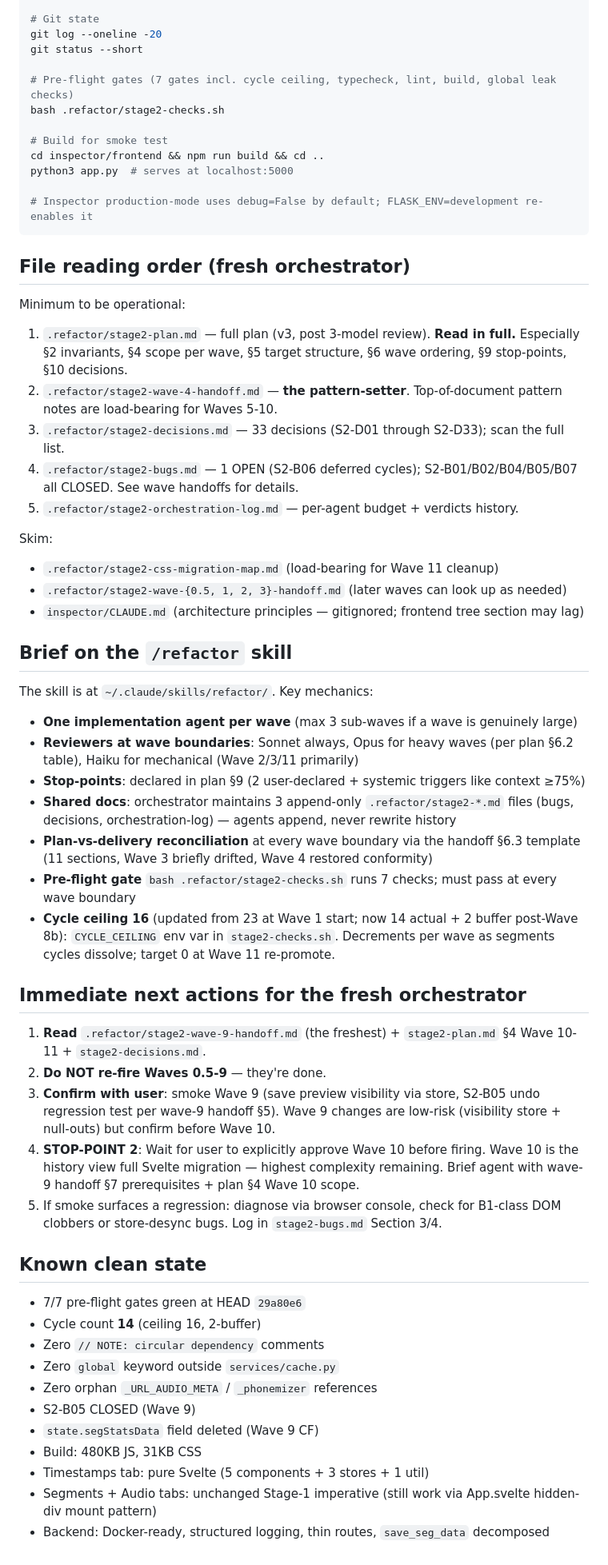
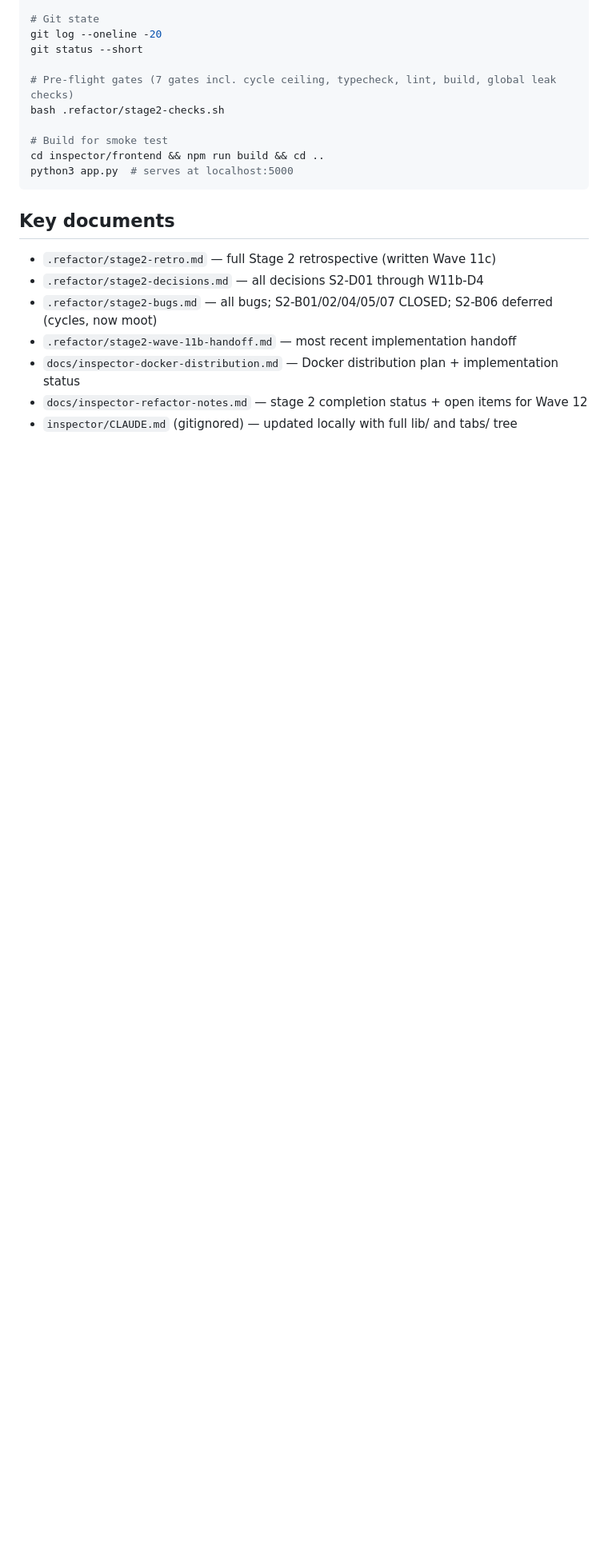
Before and after one commit to Wider-Community/quranic-universal-audio, a Markdown page: .refactor/stage2-orchestrator-handoff.md, the part around one of its changes. Shown at 80% size. Rendered like a GitHub page; blank space fills up the shorter version.

````diff
--- a/.refactor/stage2-orchestrator-handoff.md
+++ b/.refactor/stage2-orchestrator-handoff.md
@@ -99,55 +113,14 @@ bash .refactor/stage2-checks.sh
 # Build for smoke test
 cd inspector/frontend && npm run build && cd ..
 python3 app.py  # serves at localhost:5000
-
-# Inspector production-mode uses debug=False by default; FLASK_ENV=development re-enables it
 ```
 
-## File reading order (fresh orchestrator)
+## Key documents
 
-Minimum to be operational:
-
-1. `.refactor/stage2-plan.md` — full plan (v3, post 3-model review). **Read in full.** Especially §2 invariants, §4 scope per wave, §5 target structure, §6 wave ordering, §9 stop-points, §10 decisions.
-2. `.refactor/stage2-wave-4-handoff.md` — **the pattern-setter**. Top-of-document pattern notes are load-bearing for Waves 5-10.
-3. `.refactor/stage2-decisions.md` — 33 decisions (S2-D01 through S2-D33); scan the full list.
-4. `.refactor/stage2-bugs.md` — 1 OPEN (S2-B06 deferred cycles); S2-B01/B02/B04/B05/B07 all CLOSED. See wave handoffs for details.
-5. `.refactor/stage2-orchestration-log.md` — per-agent budget + verdicts history.
-
-Skim:
-- `.refactor/stage2-css-migration-map.md` (load-bearing for Wave 11 cleanup)
-- `.refactor/stage2-wave-{0.5, 1, 2, 3}-handoff.md` (later waves can look up as needed)
-- `inspector/CLAUDE.md` (architecture principles — gitignored; frontend tree section may lag)
-
-## Brief on the `/refactor` skill
-
-The skill is at `~/.claude/skills/refactor/`. Key mechanics:
-
-- **One implementation agent per wave** (max 3 sub-waves if a wave is genuinely large)
-- **Reviewers at wave boundaries**: Sonnet always, Opus for heavy waves (per plan §6.2 table), Haiku for mechanical (Wave 2/3/11 primarily)
-- **Stop-points**: declared in plan §9 (2 user-declared + systemic triggers like context ≥75%)
-- **Shared docs**: orchestrator maintains 3 append-only `.refactor/stage2-*.md` files (bugs, decisions, orchestration-log) — agents append, never rewrite history
-- **Plan-vs-delivery reconciliation** at every wave boundary via the handoff §6.3 template (11 sections, Wave 3 briefly drifted, Wave 4 restored conformity)
-- **Pre-flight gate** `bash .refactor/stage2-checks.sh` runs 7 checks; must pass at every wave boundary
-- **Cycle ceiling 16** (updated from 23 at Wave 1 start; now 14 actual + 2 buffer post-Wave 8b): `CYCLE_CEILING` env var in `stage2-checks.sh`. Decrements per wave as segments cycles dissolve; target 0 at Wave 11 re-promote.
-
-## Immediate next actions for the fresh orchestrator
-
-1. **Read** `.refactor/stage2-wave-9-handoff.md` (the freshest) + `stage2-plan.md` §4 Wave 10-11 + `stage2-decisions.md`.
-2. **Do NOT re-fire Waves 0.5-9** — they're done.
-3. **Confirm with user**: smoke Wave 9 (save preview visibility via store, S2-B05 undo regression test per wave-9 handoff §5). Wave 9 changes are low-risk (visibility store + null-outs) but confirm before Wave 10.
-4. **STOP-POINT 2**: Wait for user to explicitly approve Wave 10 before firing. Wave 10 is the history view full Svelte migration — highest complexity remaining. Brief agent with wave-9 handoff §7 prerequisites + plan §4 Wave 10 scope.
-5. If smoke surfaces a regression: diagnose via browser console, check for B1-class DOM clobbers or store-desync bugs. Log in `stage2-bugs.md` Section 3/4.
-
-## Known clean state
-
-- 7/7 pre-flight gates green at HEAD `29a80e6`
-- Cycle count **14** (ceiling 16, 2-buffer)
-- Zero `// NOTE: circular dependency` comments
-- Zero `global` keyword outside `services/cache.py`
-- Zero orphan `_URL_AUDIO_META` / `_phonemizer` references
-- S2-B05 CLOSED (Wave 9)
-- `state.segStatsData` field deleted (Wave 9 CF)
-- Build: 480KB JS, 31KB CSS
-- Timestamps tab: pure Svelte (5 components + 3 stores + 1 util)
-- Segments + Audio tabs: unchanged Stage-1 imperative (still work via App.svelte hidden-div mount pattern)
-- Backend: Docker-ready, structured logging, thin routes, `save_seg_data` decomposed
+- `.refactor/stage2-retro.md` — full Stage 2 retrospective (written Wave 11c)
+- `.refactor/stage2-decisions.md` — all decisions S2-D01 through W11b-D4
+- `.refactor/stage2-bugs.md` — all bugs; S2-B01/02/04/05/07 CLOSED; S2-B06 deferred (cycles, now moot)
+- `.refactor/stage2-wave-11b-handoff.md` — most recent implementation handoff
+- `docs/inspector-docker-distribution.md` — Docker distribution plan + implementation status
+- `docs/inspector-refactor-notes.md` — stage 2 completion status + open items for Wave 12
+- `inspector/CLAUDE.md` (gitignored) — updated locally with full lib/ and tabs/ tree
````
Also changed, not shown: other parts of .refactor/stage2-orchestrator-handoff.md (+41 -27 lines), .refactor/stage2-decisions.md (+4 -0 lines), .refactor/stage2-retro.md (+1 -1 lines).
